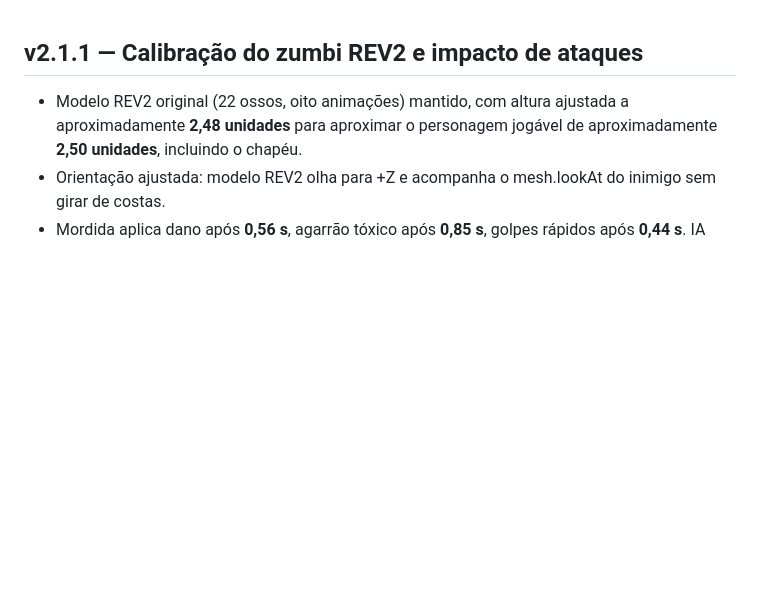
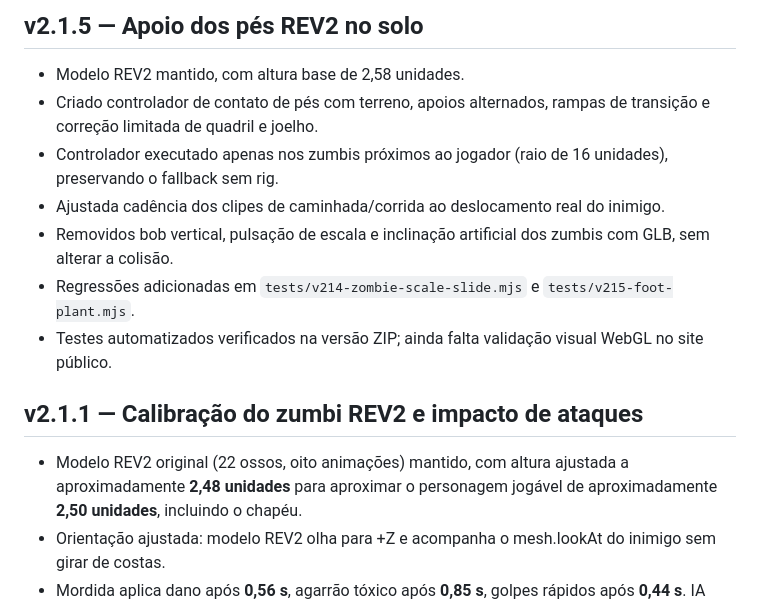
Before and after one commit to jogoiarexx-blip/Madruga-Survival, a Markdown page: ALTERACOES.md, the part around the change. GitHub-like rendering; blank space fills up the shorter version.

Commit message:
Documentar v2.1.5: suporte dos pés, cadência e redução de deslizamento

```diff
--- a/ALTERACOES.md
+++ b/ALTERACOES.md
@@ -1,3 +1,13 @@
+## v2.1.5 — Apoio dos pés REV2 no solo
+
+- Modelo REV2 mantido, com altura base de 2,58 unidades.
+- Criado controlador de contato de pés com terreno, apoios alternados, rampas de transição e correção limitada de quadril e joelho.
+- Controlador executado apenas nos zumbis próximos ao jogador (raio de 16 unidades), preservando o fallback sem rig.
+- Ajustada cadência dos clipes de caminhada/corrida ao deslocamento real do inimigo.
+- Removidos bob vertical, pulsação de escala e inclinação artificial dos zumbis com GLB, sem alterar a colisão.
+- Regressões adicionadas em `tests/v214-zombie-scale-slide.mjs` e `tests/v215-foot-plant.mjs`.
+- Testes automatizados verificados na versão ZIP; ainda falta validação visual WebGL no site público.
+
 ## v2.1.1 — Calibração do zumbi REV2 e impacto de ataques
 
 - Modelo REV2 original (22 ossos, oito animações) mantido, com altura ajustada a aproximadamente **2,48 unidades** para aproximar o personagem jogável de aproximadamente **2,50 unidades**, incluindo o chapéu.
```
